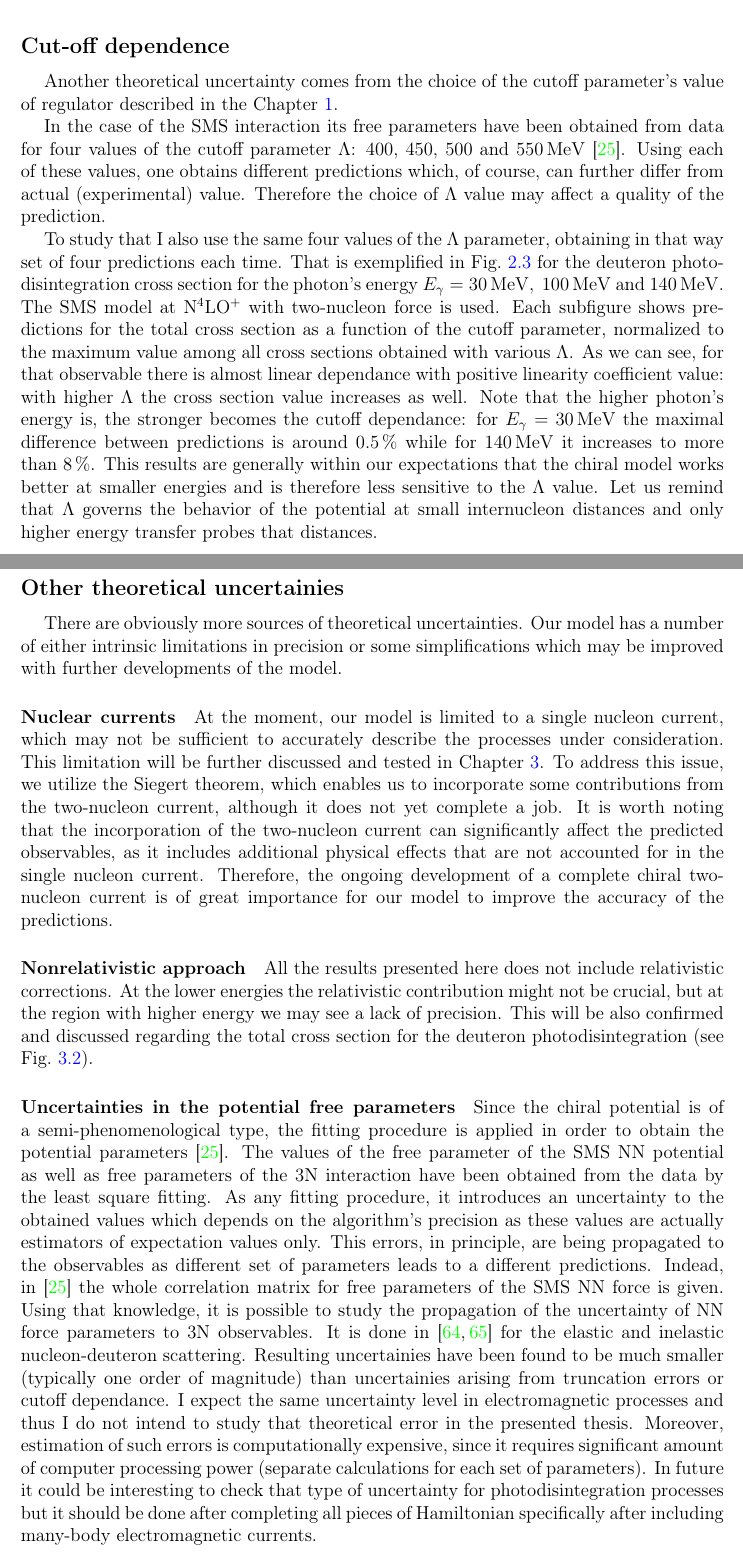
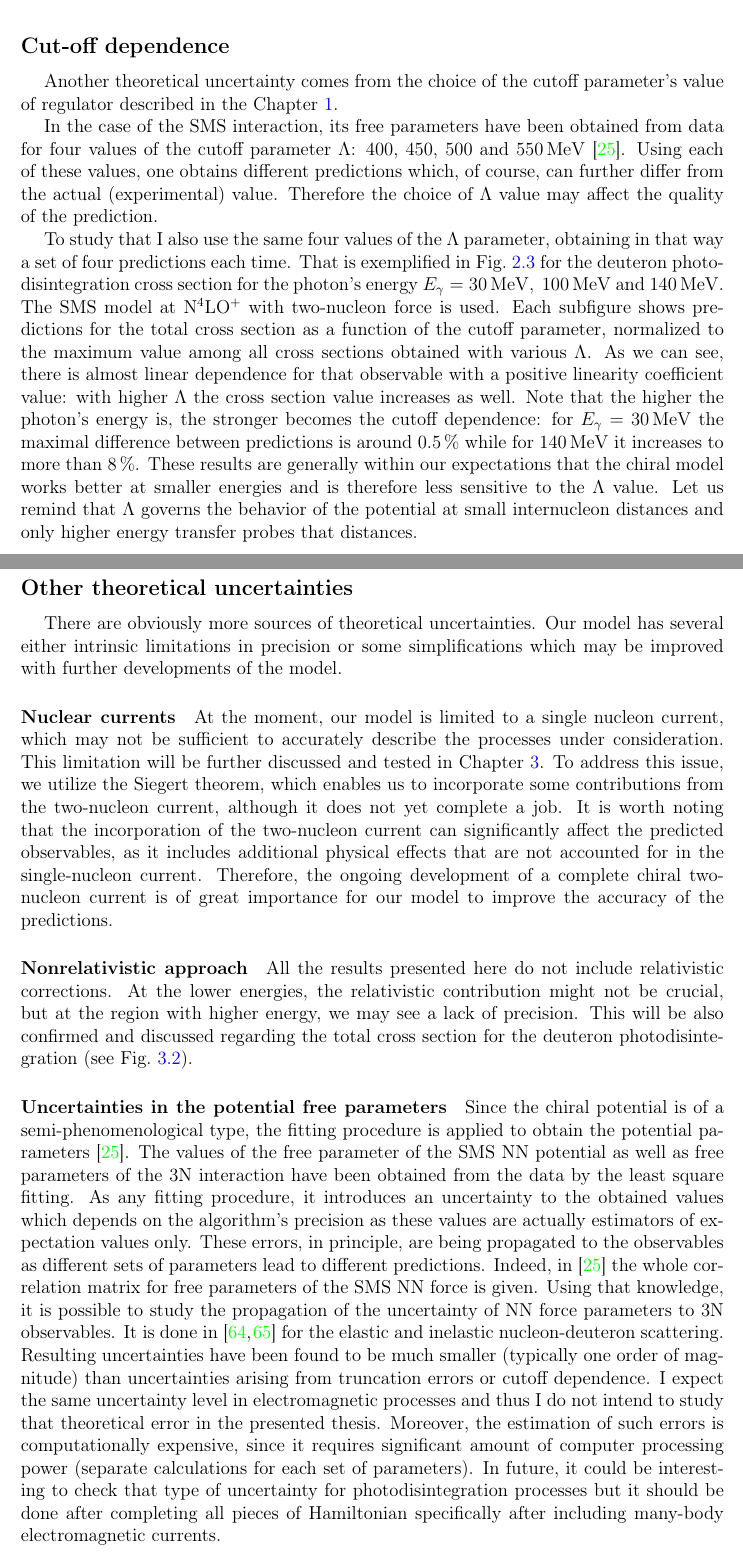
Before and after one commit to VitaliiUr/thesis, a LaTeX thesis (main.tex, which reads PhD-text/3_Theoretical_formalism/formalism.tex): two parts of pages 28 and 29 of 124, joined at a grey line, cut so that both start at the same text. Compiled offline with pdfLaTeX.

Commit message:
gramarli

```diff
--- a/PhD-text/3_Theoretical_formalism/formalism.tex
+++ b/PhD-text/3_Theoretical_formalism/formalism.tex
@@ -1152,16 +1152,16 @@ $t$ is a total isospin of the 2-3 subsystem whereas $T$ and $M_T$ are the total
     Another theoretical uncertainty comes from the choice of the cutoff parameter's value
     of regulator described in the Chapter \ref{sec:intro}.
 
-    In the case of the \gls{sms} interaction its free parameters have been obtained from data for
+    In the case of the \gls{sms} interaction, its free parameters have been obtained from data for
     % According to \cite{reinkrebs2018}, where the \gls{sms} potential was presented,
    four values of the cutoff parameter $\Lambda$:
    \SIlist[list-units = single]{400;450;500;550}{\mev} \cite{reinkrebs2018}.
    Using each of these values, one obtains different predictions which, of course, can further differ
-   from actual (experimental) value. Therefore the choice of $\Lambda$ value
-   may affect a quality of the prediction.
+   from the actual (experimental) value. Therefore the choice of $\Lambda$ value
+   may affect the quality of the prediction.
 
     To study that I also use the same four values of the $\Lambda$ parameter,
-    obtaining in that way set of four predictions each time.
+    obtaining in that way a set of four predictions each time.
     That is exemplified in \fig{Cutoff_dep}  for the deuteron photodisintegration cross section for the
     photon's energy $E_\gamma = \SIlist{30;100;140}{\mev}$.
     The \gls{sms} model at \gls{n4lo+} with two-nucleon force is used.
@@ -1171,25 +1171,22 @@ $t$ is a total isospin of the 2-3 subsystem whereas $T$ and $M_T$ are the total
     a function of the cutoff parameter,
     normalized to the maximum value among all cross sections
     obtained with various $\Lambda$.
-    As we can see, for that observable
-    there is almost linear dependance with positive linearity coefficient value:
+    As we can see, there is almost linear dependence for that observable with a positive linearity coefficient value:
     with higher $\Lambda$ the cross section value increases as well.
-    Note that the higher photon's energy is,
-    the stronger becomes the cutoff dependance: for $E_\gamma=\SI{30}{\mev}$
+    Note that the higher the photon's energy is, the stronger becomes the cutoff dependence: for $E_\gamma=\SI{30}{\mev}$
     the maximal difference between predictions is around \SI{0.5}{\percent} while
     for \SI{140}{\mev} it increases to more than \SI{8}{\percent}.
-    This results are
-    generally within our expectations that the chiral model works better at
+    These results are generally within our expectations that the chiral model works better at
     smaller energies
     and is therefore less sensitive to the $\Lambda$ value. Let us remind that $\Lambda$
     governs the behavior of the potential at small internucleon distances and only higher energy transfer probes that distances.
 
 
 
-    \subsection*{Other theoretical uncertainies}
+    \subsection*{Other theoretical uncertainties}
 
     There are obviously more sources of theoretical uncertainties.
-    Our model has a number of either intrinsic limitations in precision or
+    Our model has several either intrinsic limitations in precision or
     some simplifications which may be improved with further developments of the model.
 
     \paragraph{Nuclear currents}
@@ -1198,55 +1195,39 @@ $t$ is a total isospin of the 2-3 subsystem whereas $T$ and $M_T$ are the total
     incorporate some contributions from the two-nucleon current, although it does not yet complete a job.
     It is worth noting
     that the incorporation of the two-nucleon current can significantly affect the predicted observables, as it
-    includes additional physical effects that are not accounted for in the single nucleon current. Therefore, the
+    includes additional physical effects that are not accounted for in the single-nucleon current. Therefore, the
     ongoing development of a complete chiral two-nucleon current
     is of great importance for our model to improve the accuracy of the predictions.
 
     \paragraph{Nonrelativistic approach}
-    All the results presented here does not include relativistic corrections.
-    At the lower energies the relativistic contribution might not be crucial,
-    but at the region with higher energy we may see a lack of precision.
+    All the results presented here do not include relativistic corrections.
+    At the lower energies, the relativistic contribution might not be crucial,
+    but at the region with higher energy, we may see a lack of precision.
     This will be also confirmed and discussed regarding the total cross section
     for the deuteron photodisintegration (see \fig{TOTAL_CROSS}).
 
     \paragraph{Uncertainties in the potential free parameters}
-    % Since the chiral potential is of a semi-phenomenological type, the fitting procedure is applied
-    % in order to obtain the potential parameters \cite{reinkrebs2018}.
-    % As any fitting, it
-    % introduces an uncertainty to the obtained values which depends on the algorithm's precision.
-    % This errors, in principle, are being propagated to the observables as different set of parameters
-    % leads to a different predictions.
-    % It was extensively investigated how such errors propagate to the observables
-    % by choosing different set of potential parameters and comparing obtained
-    % predictions with original values. It had been investigated for the
-    % three-nucleon systems \cite{Volkotrub_2020} and resulting uncertainties had been found to be small,
-    % especially at higher orders of the chiral \gls{sms} potential (smaller than
-    % cutoff and truncation errors). Therefore we neglect thist type of uncertainty in the current thesis.
-    % Moreover, estimation of such errors is computationally expensive, since it requires
-    % significant amount of computer processing power (separate calculations for each set of parameters).
-
     Since the chiral potential is of a semi-phenomenological type, the fitting procedure is applied
-    in order to obtain the potential parameters \cite{reinkrebs2018}.
+    to obtain the potential parameters \cite{reinkrebs2018}.
     The values of the free parameter of the \gls{sms} NN potential as well as free
-    parameters of the  3N  interaction  have been  obtained  from the data  by the least square fitting.
-    As any fitting procedure, it
-    introduces an uncertainty to the obtained values which depends on the algorithm's precision as
+    parameters of the  3N  interaction have been obtained from the data by the least square fitting.
+    As any fitting procedure, it introduces an uncertainty to the obtained values which depends on the algorithm's precision as
     these values are actually estimators of expectation values only.
-    This errors, in principle, are being propagated to the observables as different set of parameters
-    leads to a different predictions.
-    Indead, in \cite{reinkrebs2018} the whole correlation matrix for free parameters of the  \gls{sms} NN
+    These errors, in principle, are being propagated to the observables as different sets of parameters
+    lead to different predictions.
+    Indeed, in \cite{reinkrebs2018} the whole correlation matrix for free parameters of the  \gls{sms} NN
     force is given. Using that knowledge, it is possible to study the propagation of the uncertainty of NN
-    force parameters to 3N observables. It is done in \cite{skibincki_prc_2018,Volkotrub_2020} for the
+    force parameters to 3N observables. It is done in \cite{skibincki_prc_2018, Volkotrub_2020} for the
     elastic and inelastic nucleon-deuteron scattering.
-    Resulting uncertainies have been found to be much smaller (typically one order of magnitude)
-    than uncertainies arising from truncation errors or cutoff dependance.
+    Resulting uncertainties have been found to be much smaller (typically one order of magnitude)
+    than uncertainties arising from truncation errors or cutoff dependence.
     I expect  the same uncertainty level in electromagnetic processes and thus I do not
     intend to study that theoretical error in the presented thesis.
-    Moreover, estimation of such errors is computationally expensive, since it requires
+    Moreover, the estimation of such errors is computationally expensive, since it requires
     significant amount of computer processing power (separate calculations for each set of parameters).
-    In future it could be interesting to check that type of uncertainty for photodisintegration
+    In future, it could be interesting to check that type of uncertainty for photodisintegration
     processes but it should be done after completing all pieces of Hamiltonian
-    specifically  after including many-body  electromagnetic currents.
+    specifically after including many-body electromagnetic currents.
 
     \paragraph{Uncertainties from the numerical method}
-    All my results base on numerical calculations,
+    All my results are based on numerical calculations,
```
Also changed, not shown: main.pdf, PhD-text/3_Theoretical_formalism/formalism.tex (76 more changed lines).
